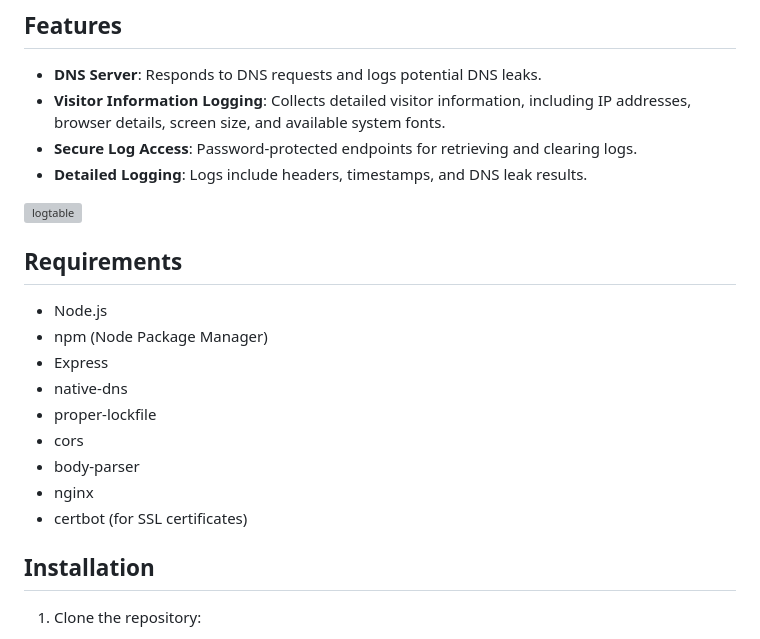
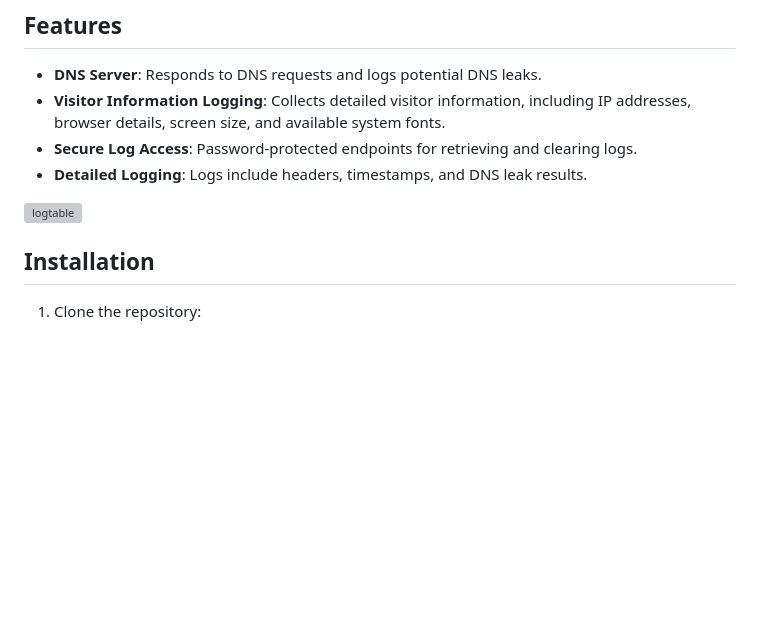
Before and after one commit to MAkcanca/finger-grabber, a Markdown page: README.md, the part around the change. Rendered like a GitHub page; blank space fills up the shorter version; grey boxes are pictures that could not be loaded.

```diff
--- a/README.md
+++ b/README.md
@@ -10,17 +10,6 @@ finger-grabber is a DNS server and logging system that captures detailed visitor
 - **Detailed Logging**: Logs include headers, timestamps, and DNS leak results.
 
 ![logtable](https://github.com/MAkcanca/finger-grabber/assets/9960579/d5662ff2-b8bd-4b65-8b66-cbe73c3388e2)
-## Requirements
-
-- Node.js
-- npm (Node Package Manager)
-- Express
-- native-dns
-- proper-lockfile
-- cors
-- body-parser
-- nginx
-- certbot (for SSL certificates)
 
 ## Installation
 
```
